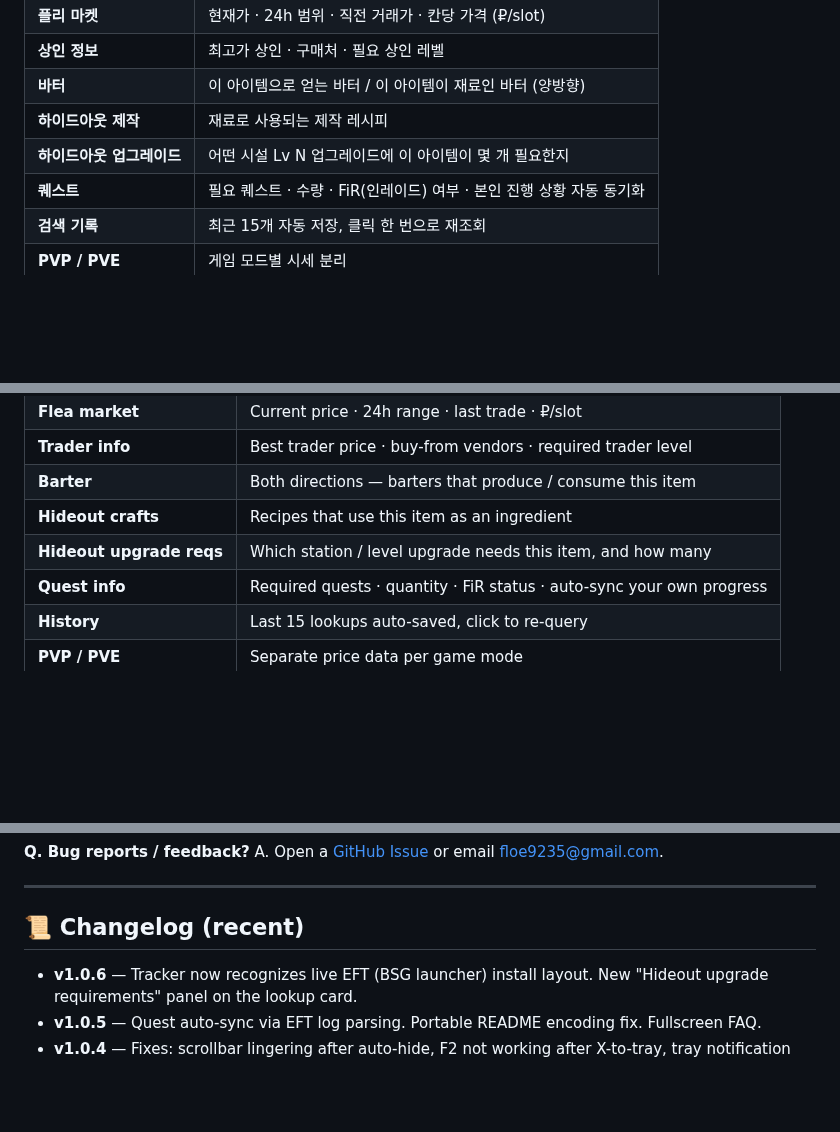
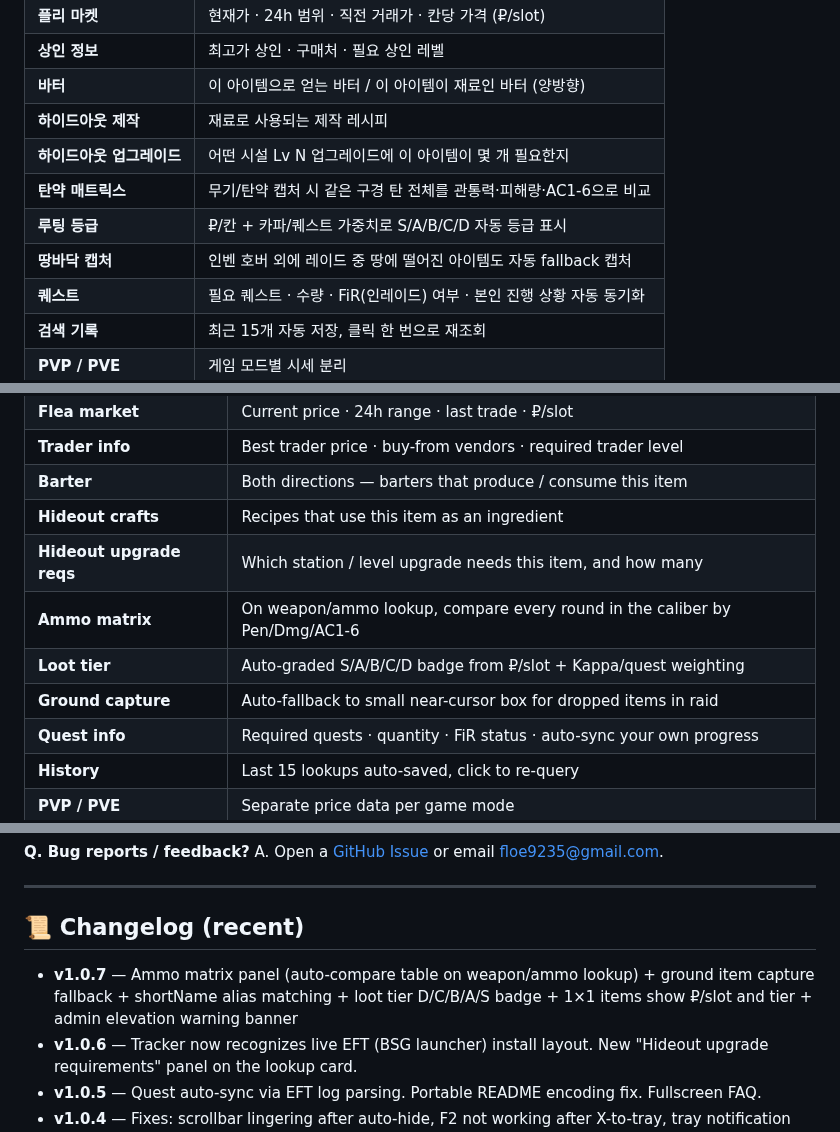
Before and after one commit to pado8/tarkov-price-overlay-releases, a Markdown page: README.md, 3 parts joined by grey strips. Rendered like a GitHub page; blank space fills up the shorter version.

```diff
--- a/README.md
+++ b/README.md
@@ -35,6 +35,9 @@
 | **바터** | 이 아이템으로 얻는 바터 / 이 아이템이 재료인 바터 (양방향) |
 | **하이드아웃 제작** | 재료로 사용되는 제작 레시피 |
 | **하이드아웃 업그레이드** | 어떤 시설 Lv N 업그레이드에 이 아이템이 몇 개 필요한지 |
+| **탄약 매트릭스** | 무기/탄약 캡처 시 같은 구경 탄 전체를 관통력·피해량·AC1-6으로 비교 |
+| **루팅 등급** | ₽/칸 + 카파/퀘스트 가중치로 S/A/B/C/D 자동 등급 표시 |
+| **땅바닥 캡처** | 인벤 호버 외에 레이드 중 땅에 떨어진 아이템도 자동 fallback 캡처 |
 | **퀘스트** | 필요 퀘스트 · 수량 · FiR(인레이드) 여부 · 본인 진행 상황 자동 동기화 |
 | **검색 기록** | 최근 15개 자동 저장, 클릭 한 번으로 재조회 |
 | **PVP / PVE** | 게임 모드별 시세 분리 |
@@ -243,6 +265,9 @@ Flea current/24h range/last trade · top trader price · barters (both direction
 | **Barter** | Both directions — barters that produce / consume this item |
 | **Hideout crafts** | Recipes that use this item as an ingredient |
 | **Hideout upgrade reqs** | Which station / level upgrade needs this item, and how many |
+| **Ammo matrix** | On weapon/ammo lookup, compare every round in the caliber by Pen/Dmg/AC1-6 |
+| **Loot tier** | Auto-graded S/A/B/C/D badge from ₽/slot + Kappa/quest weighting |
+| **Ground capture** | Auto-fallback to small near-cursor box for dropped items in raid |
 | **Quest info** | Required quests · quantity · FiR status · auto-sync your own progress |
 | **History** | Last 15 lookups auto-saved, click to re-query |
 | **PVP / PVE** | Separate price data per game mode |
@@ -382,6 +425,7 @@ A. Open a [GitHub Issue](https://github.com/pado8/tarkov-price-overlay-releases/
 
 ## 📜 Changelog (recent)
 
+- **v1.0.7** — Ammo matrix panel (auto-compare table on weapon/ammo lookup) + ground item capture fallback + shortName alias matching + loot tier D/C/B/A/S badge + 1×1 items show ₽/slot and tier + admin elevation warning banner
 - **v1.0.6** — Tracker now recognizes live EFT (BSG launcher) install layout. New "Hideout upgrade requirements" panel on the lookup card.
 - **v1.0.5** — Quest auto-sync via EFT log parsing. Portable README encoding fix. Fullscreen FAQ.
 - **v1.0.4** — Fixes: scrollbar lingering after auto-hide, F2 not working after X-to-tray, tray notification spamming on every X click, etc.
```
Also changed, not shown: other parts of README.md (+37 -0 lines), assets/screenshots/04-ammo.png (added), assets/screenshots/05-hideout.png (added).
